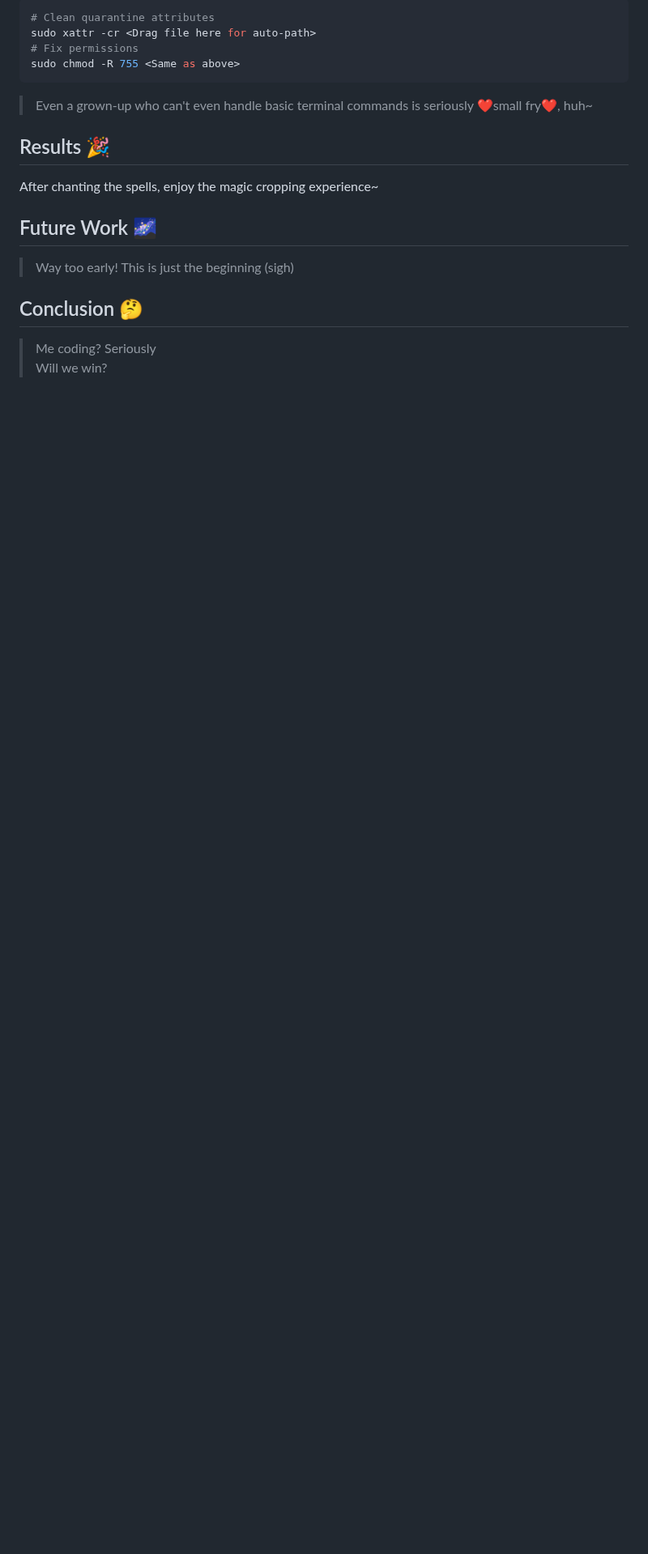
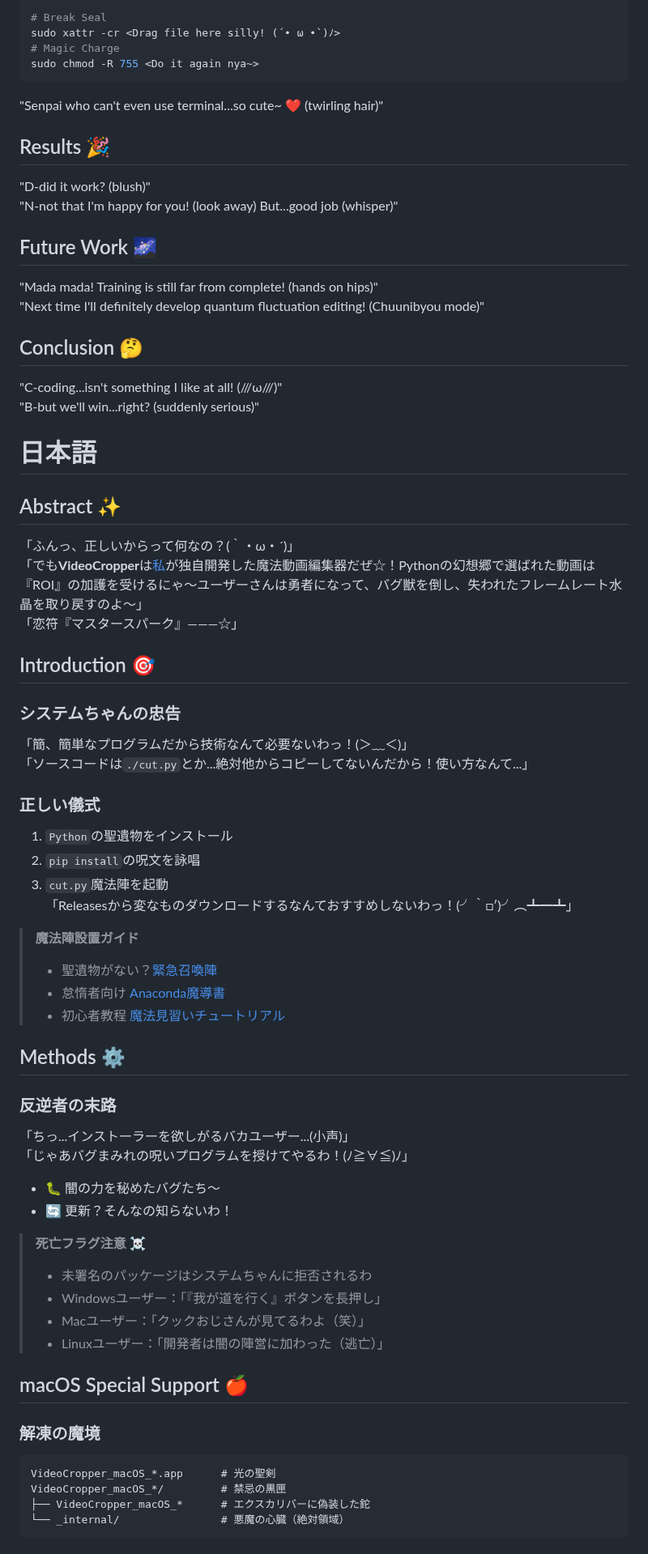
Before and after one commit to Shameimaru-Ayaya/ipsc-video-analysis, a Markdown page: README.md, the part around one of its changes. Shown at 81% size. Drawn GitHub-style; blank space fills up the shorter version.

````diff
--- a/README.md
+++ b/README.md
@@ -121,18 +134,68 @@ VideoCropper_macOS_*/         # Delete immediately!
 ```bash
-# Clean quarantine attributes
-sudo xattr -cr <Drag file here for auto-path>
-# Fix permissions
-sudo chmod -R 755 <Same as above>
+# Break Seal
+sudo xattr -cr <Drag file here silly! (´• ω •`)ﾉ>
+# Magic Charge
+sudo chmod -R 755 <Do it again nya~>
 ```
 
-> Even a grown-up who can't even handle basic terminal commands is seriously ❤️small fry❤️, huh~
+"Senpai who can't even use terminal...so cute\~ ❤️ (twirling hair)"
 
 ## Results 🎉
-After chanting the spells, enjoy the magic cropping experience~
+"D-did it work? (blush)"
+"N-not that I'm happy for you! (look away) But...good job (whisper)"
 
 ## Future Work 🌌
-> Way too early! This is just the beginning (sigh)
+"Mada mada! Training is still far from complete! (hands on hips)"
+"Next time I'll definitely develop quantum fluctuation editing! (Chuunibyou mode)"
 
 ## Conclusion 🤔
-> Me coding? Seriously
-> Will we win?
+"C-coding...isn't something I like at all! (///ω///)"
+"B-but we'll win...right? (suddenly serious)"
+
+
+# 日本語
+
+## Abstract ✨
+「ふんっ、正しいからって何なの？(｀・ω・´)」
+「でも**VideoCropper**は[私](https://github.com/KirisameMarisa-DAZE/)が独自開発した魔法動画編集器だぜ☆！Pythonの幻想郷で選ばれた動画は『ROI』の加護を受けるにゃ～ユーザーさんは勇者になって、バグ獣を倒し、失われたフレームレート水晶を取り戻すのよ～」
+「恋符『マスタースパーク』———☆」
+
+## Introduction 🎯
+### システムちゃんの忠告
+「簡、簡単なプログラムだから技術なんて必要ないわっ！(＞﹏＜)」
+「ソースコードは`./cut.py`とか...絶対他からコピーしてないんだから！使い方なんて...」
+
+### 正しい儀式
+1. `Python`の聖遺物をインストール
+2. `pip install`の呪文を詠唱
+3. `cut.py`魔法陣を起動
+「Releasesから変なものダウンロードするなんておすすめしないわっ！(╯‵□′)╯︵┻━┻」
+
+> **魔法陣設置ガイド**
+> - 聖遺物がない？[緊急召喚陣](https://www.python.org/downloads/)
+> - 怠惰者向け [Anaconda魔導書](https://www.anaconda.com/download)
+> - 初心者教程 [魔法見習いチュートリアル](https://www.runoob.com/python3/)
+
+## Methods ⚙️
+### 反逆者の末路
+「ちっ...インストーラーを欲しがるバカユーザー...(小声)」
+「じゃあバグまみれの呪いプログラムを授けてやるわ！(ﾉ≧∀≦)ﾉ」
+
+- 🐛 闇の力を秘めたバグたち～
+- 🔄 更新？そんなの知らないわ！
+
+> **死亡フラグ注意** ☠️
+> - 未署名のパッケージはシステムちゃんに拒否されるわ
+> - Windowsユーザー：「『我が道を行く』ボタンを長押し」
+> - Macユーザー：「クックおじさんが見てるわよ（笑）」
+> - Linuxユーザー：「開発者は闇の陣営に加わった（逃亡）」
+
+## macOS Special Support 🍎
+### 解凍の魔境
+```
+VideoCropper_macOS_*.app      # 光の聖剣
+VideoCropper_macOS_*/         # 禁忌の黒匣
+├── VideoCropper_macOS_*      # エクスカリバーに偽装した鉈
+└── _internal/                # 悪魔の心臓（絶対領域）
+```
+
````
Also changed, not shown: other parts of README.md (+164 -65 lines).
